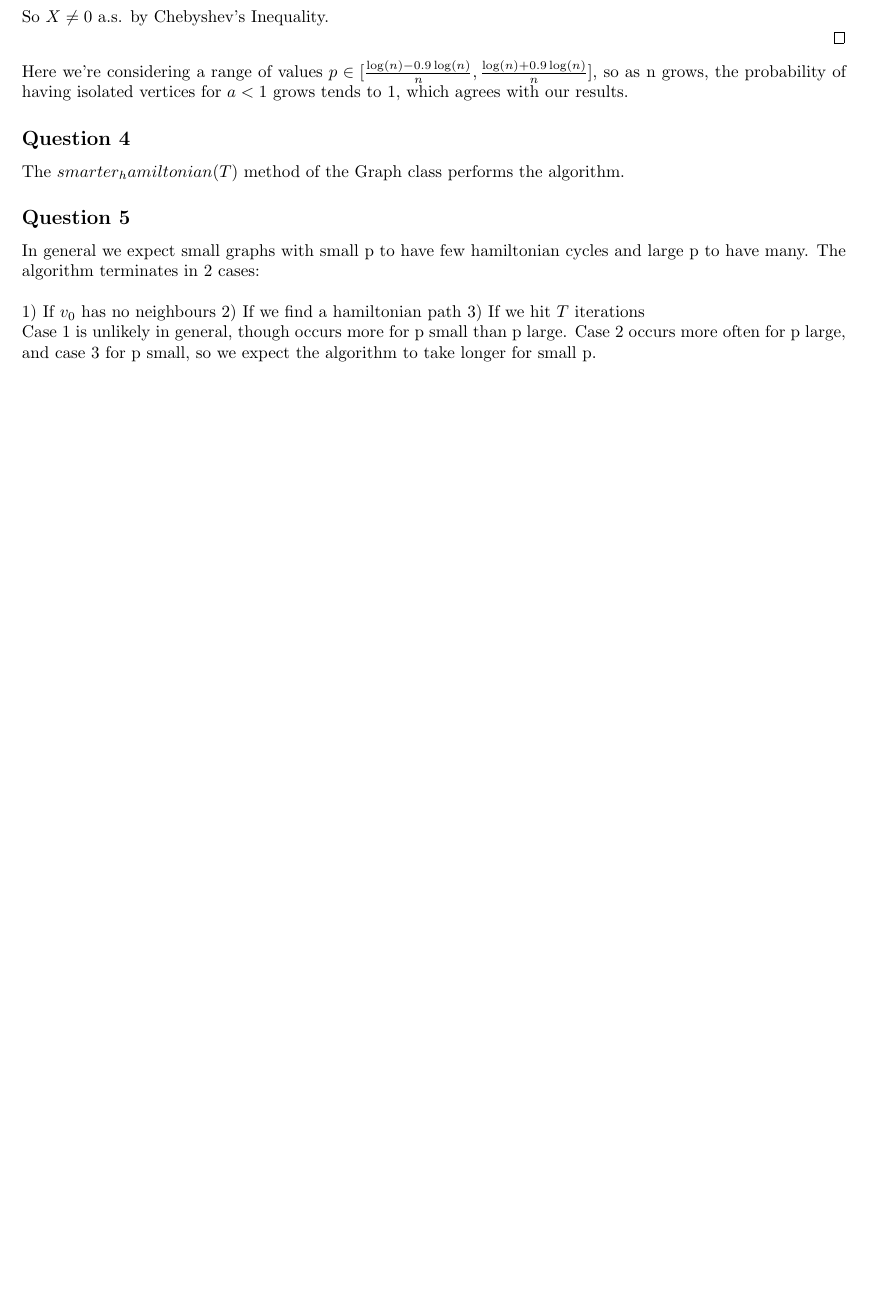
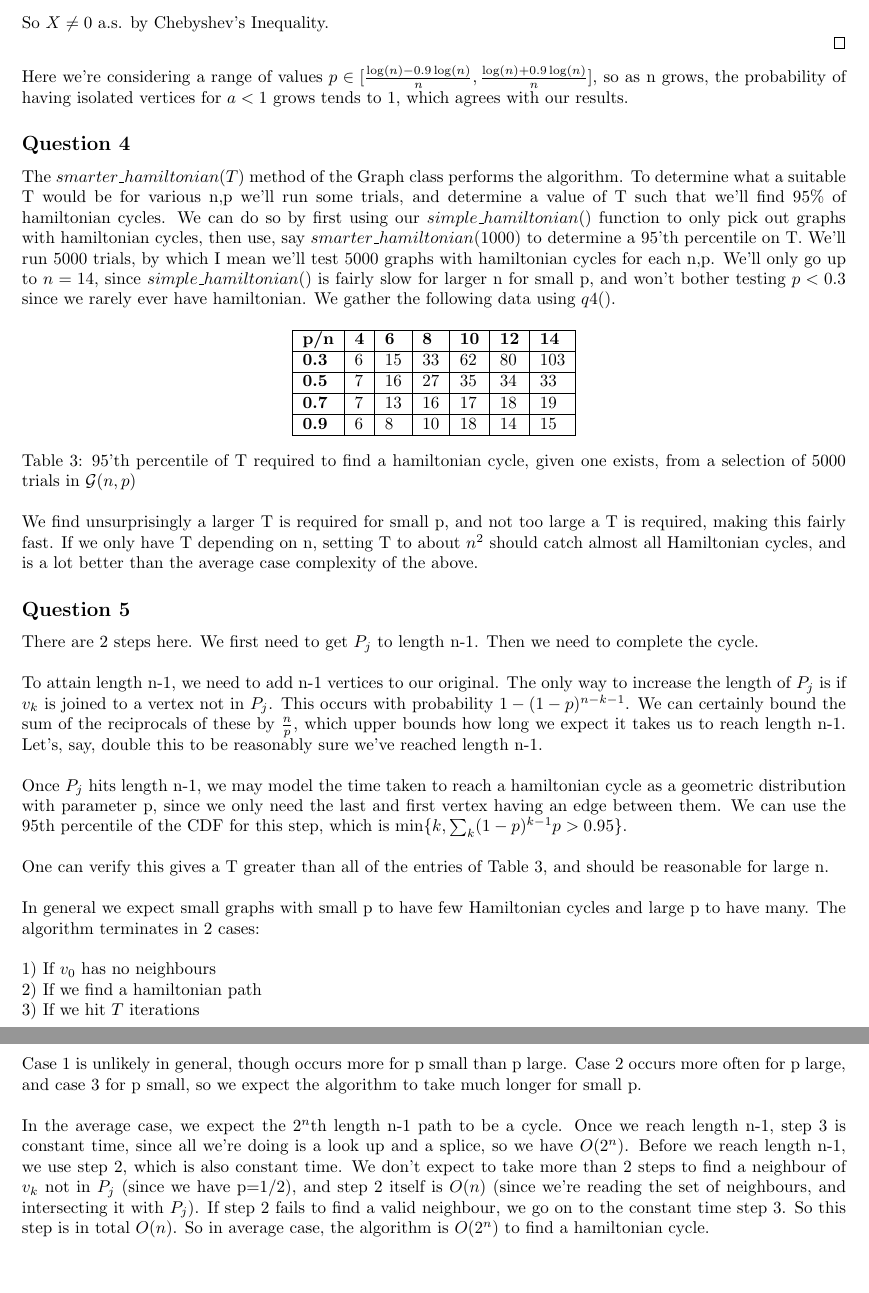
Before and after one commit to bilal-chughtai/CATAM, a LaTeX document (II/17.3 Hamiltonian Cycles/report/17.3 report.tex): part of page 4 of 4 before the commit and two parts of pages 4 and 5 of 5 after it, the two joined at a grey line, cut so that both start at the same text, the shorter picture padded with empty space. Compiled offline with pdfLaTeX.

Commit message:
done ish with 17.3

```diff
--- a/II/17.3 Hamiltonian Cycles/report/17.3 report.tex
+++ b/II/17.3 Hamiltonian Cycles/report/17.3 report.tex
@@ -156,17 +165,45 @@ Here we're considering a range of values $p\in[\frac{\log(n)-0.9\log(n)}{n},\fra
 
 \subsection*{Question 4}
 
-The $smarter_hamiltonian(T)$ method of the Graph class performs the algorithm.
+The $smarter\_hamiltonian(T)$ method of the Graph class performs the algorithm. To determine what a suitable T would be for various n,p we'll run some trials, and determine a value of T such that we'll find $95\%$ of hamiltonian cycles. We can do so by first using our $simple\_hamiltonian()$ function to only pick out graphs with hamiltonian cycles, then use, say $smarter\_hamiltonian(1000)$ to determine a 95'th percentile on T. We'll run 5000 trials, by which I mean we'll test 5000 graphs with hamiltonian cycles for each n,p. We'll only go up to $n=14$, since $simple\_hamiltonian()$ is fairly slow for larger n for small p, and won't bother testing $p<0.3$ since we rarely ever have hamiltonian. We gather the following data using $q4()$.
+
+\begin{table}[h]
+\centering
+\begin{tabular}{|l|l|l|l|l|l|l|}
+\hline
+\textbf{p/n} & \textbf{4} & \textbf{6} & \textbf{8} & \textbf{10} & \textbf{12} & \textbf{14} \\ \hline
+\textbf{0.3} & 6          & 15         & 33         & 62          & 80          & 103         \\ \hline
+\textbf{0.5} & 7          & 16         & 27         & 35          & 34          & 33          \\ \hline
+\textbf{0.7} & 7          & 13         & 16         & 17          & 18          & 19          \\ \hline
+\textbf{0.9} & 6          & 8          & 10         & 18          & 14          & 15          \\ \hline
+\end{tabular}
+\caption{95'th percentile of T required to find a hamiltonian cycle, given one exists, from a selection of 5000 trials in $\mathcal{G}(n,p)$ }
+\label{tab:my-table}
+\end{table}
+
+We find unsurprisingly a larger T is required for small p, and not too large a T is required, making this fairly fast. If we only have T depending on n, setting T to about $n^2$ should catch almost all Hamiltonian cycles, and is a lot better than the average case complexity of the above.
 
 \subsection*{Question 5}
+There are 2 steps here. We first need to get $P_j$ to length n-1. Then we need to complete the cycle. \\
 
-In general we expect small graphs with small p to have few hamiltonian cycles and large p to have many. The algorithm terminates in 2 cases:\\
+To attain length n-1, we need to add n-1 vertices to our original. The only way to increase the length of $P_j$ is if $v_k$ is joined to a vertex not in $P_j$. This occurs with probability $1-(1-p)^{n-k-1}$. We can certainly bound the sum of the reciprocals of these by $\frac{n}{p}$, which upper bounds how long we expect it takes us to reach length n-1. Let's, say, double this to be reasonably sure we've reached length n-1.\\
 
-1) If $v_0$ has no neighbours
-2) If we find a hamiltonian path
-3) If we hit $T$ iterations
+Once $P_j$ hits length n-1, we may model the time taken to reach a hamiltonian cycle as a geometric distribution with parameter p, since we only need the last and first vertex having an edge between them. We can use the 95th percentile of the CDF for this step, which  is $\min\{k, \sum_k (1-p)^{k-1}p > 0.95\}$.\\
 
-Case 1 is unlikely in general, though occurs more for p small than p large. Case 2 occurs more often for p large, and case 3 for p small, so we expect the algorithm to take longer for small p.
+One can verify this gives a T greater than all of the entries of Table 3, and should be reasonable for large n.\\
+
+
+In general we expect small graphs with small p to have few Hamiltonian cycles and large p to have many. The algorithm terminates in 2 cases:\\
+
+1) If $v_0$ has no neighbours\\
+2) If we find a hamiltonian path \\
+3) If we hit $T$ iterations\\
+
+Case 1 is unlikely in general, though occurs more for p small than p large. Case 2 occurs more often for p large, and case 3 for p small, so we expect the algorithm to take much longer for small p. \\
+
+In the average case, we expect the $2^n$th length n-1 path to be a cycle. Once we reach length n-1, step 3 is constant time, since all we're doing is a look up and a splice, so we have $O(2^n)$. Before we reach length n-1, we use step 2, which is also constant time. We don't expect to take more than 2 steps to find a neighbour of $v_k$ not in $P_j$ (since we have p=1/2), and step 2 itself is $O(n)$ (since we're reading the set of neighbours, and intersecting it with $P_j$). If step 2 fails to find a valid neighbour, we go on to the constant time step 3. So this step is in total $O(n)$. So in average case, the algorithm is $O(2^n)$ to find a hamiltonian cycle.\\
+
+
 
 
 
```
Also changed, not shown: II/17.3 Hamiltonian Cycles/code/run.py (+64 -49 lines), II/17.3 Hamiltonian Cycles/report/17.3 report.pdf, II/17.3 Hamiltonian Cycles/report/17.3 report.tex (17 more changed lines), 1 other file.
